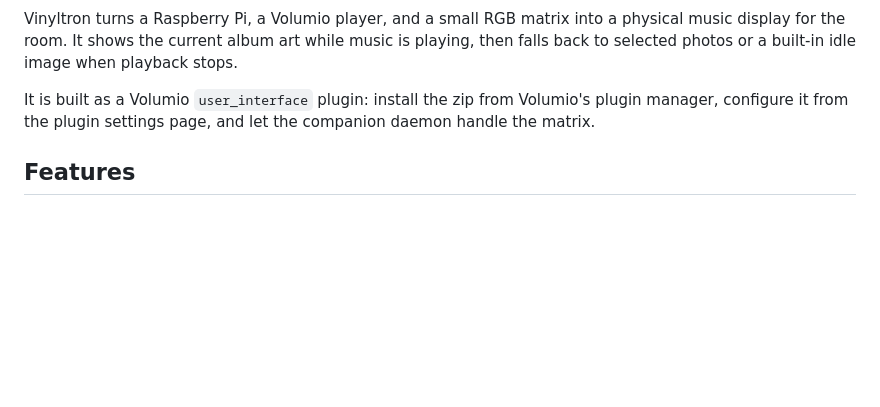
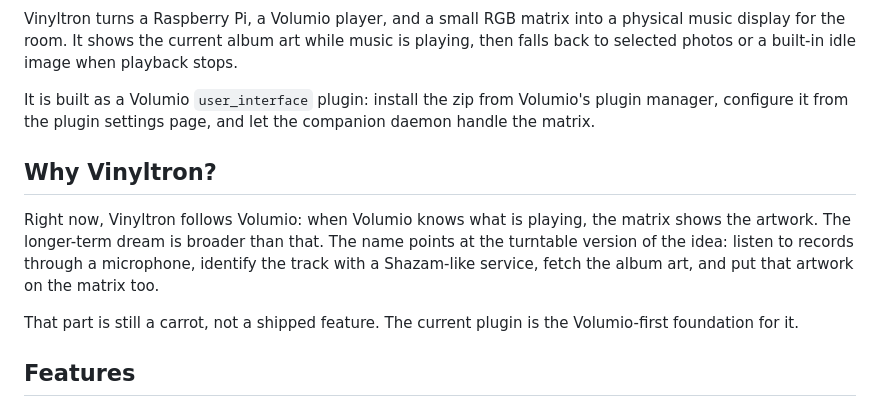
Before and after one commit to emuck/vinyltron, a Markdown page: README.md, the part around the change. Rendered like a GitHub page; blank space fills up the shorter version.

Commit message:
Document Vinyltron turntable vision

```diff
--- a/README.md
+++ b/README.md
@@ -11,6 +11,16 @@ falls back to selected photos or a built-in idle image when playback stops.
 It is built as a Volumio `user_interface` plugin: install the zip from Volumio's plugin
 manager, configure it from the plugin settings page, and let the companion daemon handle
 the matrix.
+
+## Why Vinyltron?
+
+Right now, Vinyltron follows Volumio: when Volumio knows what is playing, the matrix shows
+the artwork. The longer-term dream is broader than that. The name points at the turntable
+version of the idea: listen to records through a microphone, identify the track with a
+Shazam-like service, fetch the album art, and put that artwork on the matrix too.
+
+That part is still a carrot, not a shipped feature. The current plugin is the Volumio-first
+foundation for it.
 
 ## Features
 
```
Also changed, not shown: docs/roadmap.md (+39 -0 lines).
